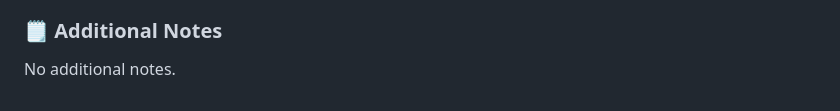
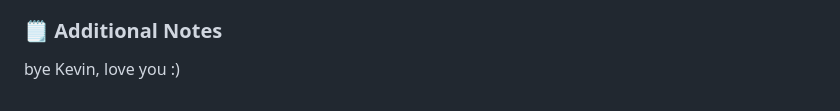
Before and after one commit to COSC-499-W2023/year-long-project-team-1, a Markdown page: Paul Unger.md, the part around the change. GitHub-like rendering.

Commit message:
logs(personal): update term 2 week 13 log paul
love you Kevin

Signed-off-by: Paul Unger <44368989+MyStackOverflows@users.noreply.github.com>

```diff
--- a/Paul Unger.md
+++ b/Paul Unger.md
@@ -452,4 +452,4 @@ No additional notes.
 
 ### 🗒️ Additional Notes
 
-No additional notes.
+bye Kevin, love you :)
```
